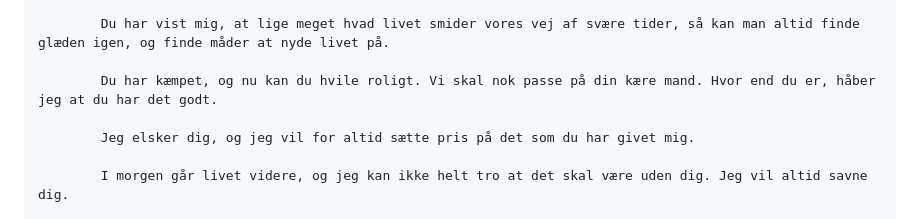
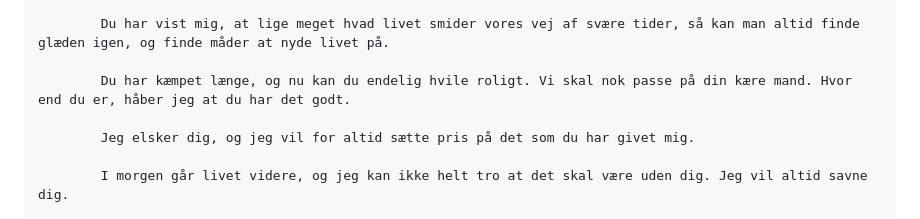
Before and after one commit to tarpie-mika/tarpie-mika.github.io, a Markdown page: posts/004/post-004.md, the part around the change. Drawn GitHub-style.

Commit message:
added a few words in 004

```diff
--- a/posts/004/post-004.md
+++ b/posts/004/post-004.md
@@ -47,7 +47,7 @@ date: 2026-11-09
 
             Du har vist mig, at lige meget hvad livet smider vores vej af svære tider, så kan man altid finde glæden igen, og finde måder at nyde livet på.
 
-            Du har kæmpet, og nu kan du hvile roligt. Vi skal nok passe på din kære mand. Hvor end du er, håber jeg at du har det godt.
+            Du har kæmpet længe, og nu kan du endelig hvile roligt. Vi skal nok passe på din kære mand. Hvor end du er, håber jeg at du har det godt.
 
             Jeg elsker dig, og jeg vil for altid sætte pris på det som du har givet mig.
 
```
